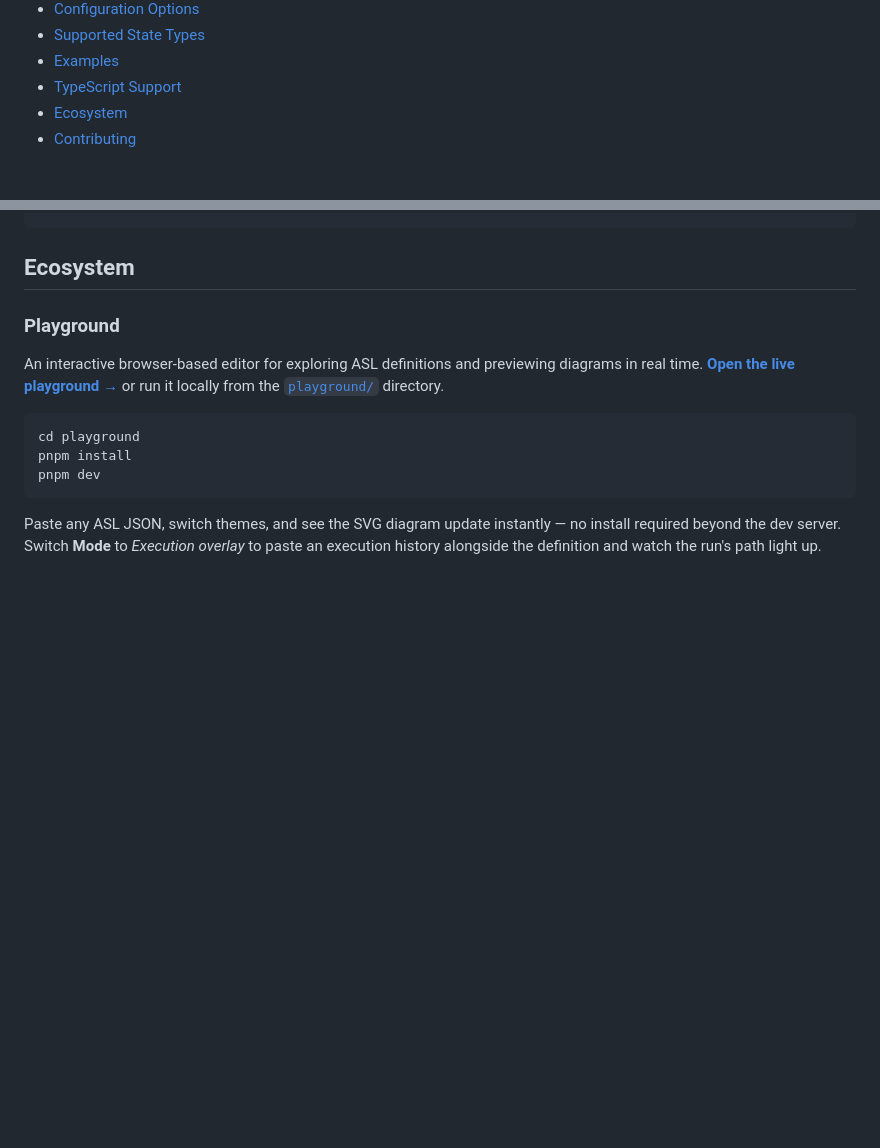
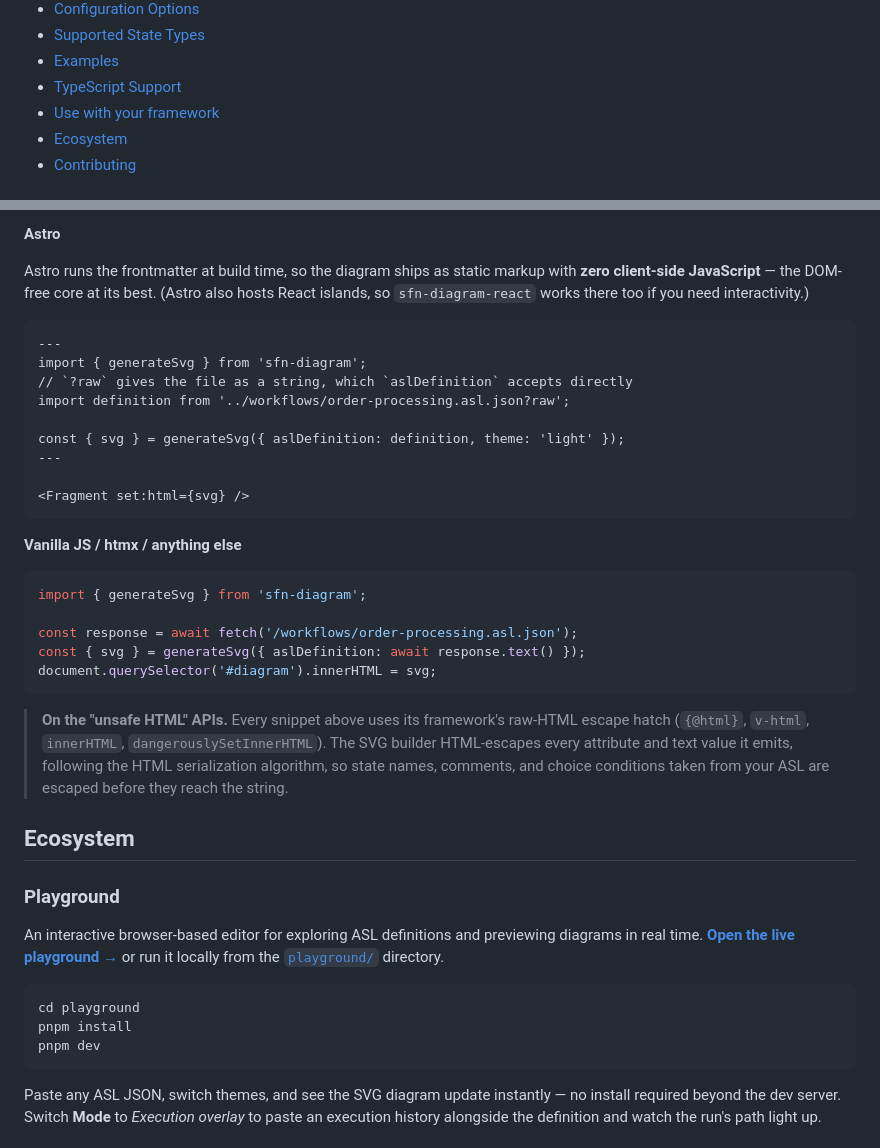
Before and after one commit to yusufaf/sfn-diagram, a Markdown page: README.md, 2 parts joined by grey strips. GitHub-like rendering; blank space fills up the shorter version.

````diff
--- a/README.md
+++ b/README.md
@@ -30,6 +30,7 @@ Generate beautiful, interactive diagrams from AWS Step Functions ASL (Amazon Sta
 - [Supported State Types](#supported-state-types)
 - [Examples](#examples)
 - [TypeScript Support](#typescript-support)
+- [Use with your framework](#use-with-your-framework)
 - [Ecosystem](#ecosystem)
 - [Contributing](#contributing)
 
@@ -803,3 +884,37 @@ import type { PngOutput, ExportPngParams } from 'sfn-diagram/png';
+**Astro**
+
+Astro runs the frontmatter at build time, so the diagram ships as static markup with
+**zero client-side JavaScript** — the DOM-free core at its best. (Astro also hosts React
+islands, so `sfn-diagram-react` works there too if you need interactivity.)
+
+```astro
+---
+import { generateSvg } from 'sfn-diagram';
+// `?raw` gives the file as a string, which `aslDefinition` accepts directly
+import definition from '../workflows/order-processing.asl.json?raw';
+
+const { svg } = generateSvg({ aslDefinition: definition, theme: 'light' });
+---
+
+<Fragment set:html={svg} />
+```
+
+**Vanilla JS / htmx / anything else**
+
+```js
+import { generateSvg } from 'sfn-diagram';
+
+const response = await fetch('/workflows/order-processing.asl.json');
+const { svg } = generateSvg({ aslDefinition: await response.text() });
+document.querySelector('#diagram').innerHTML = svg;
+```
+
+> **On the "unsafe HTML" APIs.** Every snippet above uses its framework's raw-HTML escape
+> hatch (`{@html}`, `v-html`, `innerHTML`, `dangerouslySetInnerHTML`). The SVG builder
+> HTML-escapes every attribute and text value it emits, following the HTML serialization
+> algorithm, so state names, comments, and choice conditions taken from your ASL are
+> escaped before they reach the string.
+
 ## Ecosystem
 
 ### Playground
````
Also changed, not shown: other parts of README.md (+80 -0 lines).
